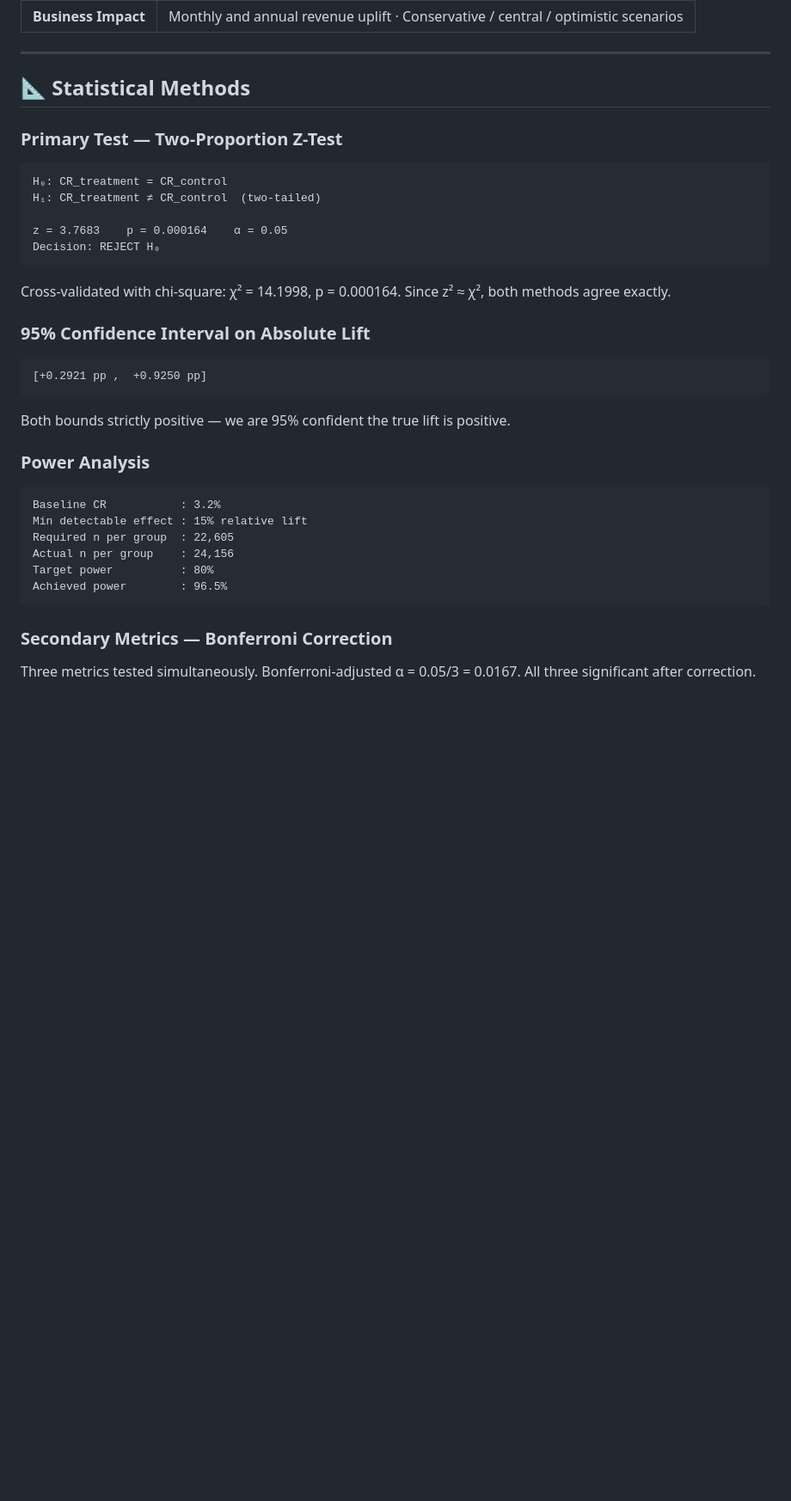
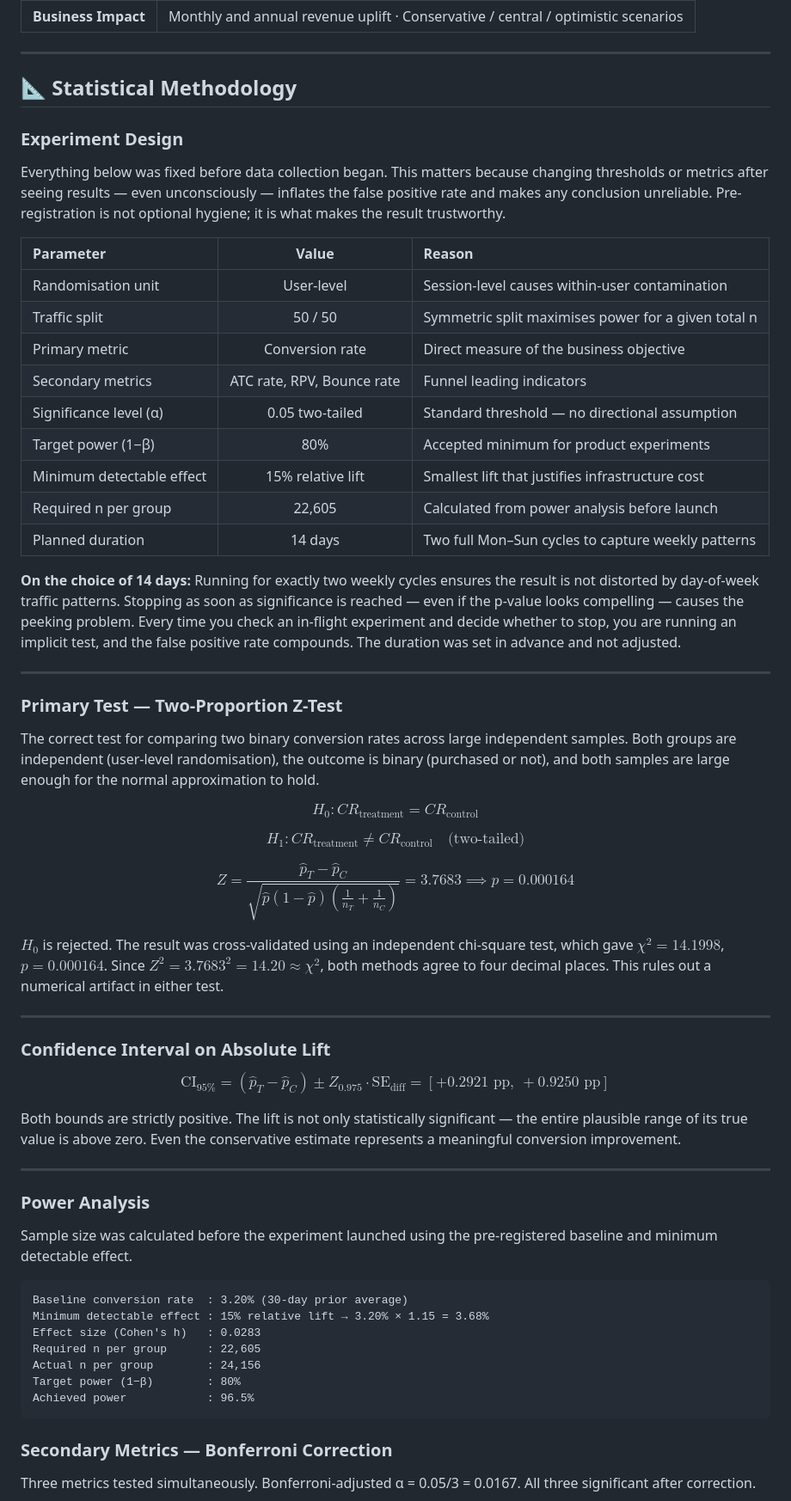
Before and after one commit to RidhimaGupta4/AB-Testing-Case-Study, a Markdown page: README.md, the part around the change. Shown at 86% size. Drawn GitHub-style; blank space fills up the shorter version.

````diff
--- a/README.md
+++ b/README.md
@@ -90,37 +90,62 @@ Open `dashboard/index.html` directly in any browser. No server, no configuration
 
 ---
 
-## 📐 Statistical Methods
+## 📐 Statistical Methodology
+
+### Experiment Design
+
+Everything below was fixed before data collection began. This matters because changing thresholds or metrics after seeing results — even unconsciously — inflates the false positive rate and makes any conclusion unreliable. Pre-registration is not optional hygiene; it is what makes the result trustworthy.
+
+| Parameter | Value | Reason |
+|:---|:---:|:---|
+| Randomisation unit | User-level | Session-level causes within-user contamination |
+| Traffic split | 50 / 50 | Symmetric split maximises power for a given total n |
+| Primary metric | Conversion rate | Direct measure of the business objective |
+| Secondary metrics | ATC rate, RPV, Bounce rate | Funnel leading indicators |
+| Significance level (α) | 0.05 two-tailed | Standard threshold — no directional assumption |
+| Target power (1−β) | 80% | Accepted minimum for product experiments |
+| Minimum detectable effect | 15% relative lift | Smallest lift that justifies infrastructure cost |
+| Required n per group | 22,605 | Calculated from power analysis before launch |
+| Planned duration | 14 days | Two full Mon–Sun cycles to capture weekly patterns |
+
+**On the choice of 14 days:** Running for exactly two weekly cycles ensures the result is not distorted by day-of-week traffic patterns. Stopping as soon as significance is reached — even if the p-value looks compelling — causes the peeking problem. Every time you check an in-flight experiment and decide whether to stop, you are running an implicit test, and the false positive rate compounds. The duration was set in advance and not adjusted.
+
+---
 
 ### Primary Test — Two-Proportion Z-Test
 
-```
-H₀: CR_treatment = CR_control
-H₁: CR_treatment ≠ CR_control  (two-tailed)
+The correct test for comparing two binary conversion rates across large independent samples. Both groups are independent (user-level randomisation), the outcome is binary (purchased or not), and both samples are large enough for the normal approximation to hold.
 
-z = 3.7683    p = 0.000164    α = 0.05
-Decision: REJECT H₀
-```
+$$H_0: CR_{\text{treatment}} = CR_{\text{control}}$$
 
-Cross-validated with chi-square: χ² = 14.1998, p = 0.000164. Since z² ≈ χ², both methods agree exactly.
+$$H_1: CR_{\text{treatment}} \neq CR_{\text{control}} \quad \text{(two-tailed)}$$
 
-### 95% Confidence Interval on Absolute Lift
+$$Z = \frac{\hat{p}_T - \hat{p}_C}{\sqrt{\hat{p}(1-\hat{p})\left(\frac{1}{n_T} + \frac{1}{n_C}\right)}} = 3.7683 \implies p = 0.000164$$
 
-```
-[+0.2921 pp ,  +0.9250 pp]
-```
+$H_0$ is rejected. The result was cross-validated using an independent chi-square test, which gave $\chi^2 = 14.1998$, $p = 0.000164$. Since $Z^2 = 3.7683^2 = 14.20 \approx \chi^2$, both methods agree to four decimal places. This rules out a numerical artifact in either test.
 
-Both bounds strictly positive — we are 95% confident the true lift is positive.
+---
+
+### Confidence Interval on Absolute Lift
+
+$$\text{CI}_{95\%} = (\hat{p}_T - \hat{p}_C) \pm Z_{0.975} \cdot \text{SE}_{\text{diff}} = [+0.2921\text{ pp},\ +0.9250\text{ pp}]$$
+
+Both bounds are strictly positive. The lift is not only statistically significant — the entire plausible range of its true value is above zero. Even the conservative estimate represents a meaningful conversion improvement.
+
+---
 
 ### Power Analysis
 
+Sample size was calculated before the experiment launched using the pre-registered baseline and minimum detectable effect.
+
 ```
-Baseline CR           : 3.2%
-Min detectable effect : 15% relative lift
-Required n per group  : 22,605
-Actual n per group    : 24,156
-Target power          : 80%
-Achieved power        : 96.5%
+Baseline conversion rate  : 3.20% (30-day prior average)
+Minimum detectable effect : 15% relative lift → 3.20% × 1.15 = 3.68%
+Effect size (Cohen's h)   : 0.0283
+Required n per group      : 22,605
+Actual n per group        : 24,156
+Target power (1−β)        : 80%
+Achieved power            : 96.5%
 ```
 
 ### Secondary Metrics — Bonferroni Correction
````
